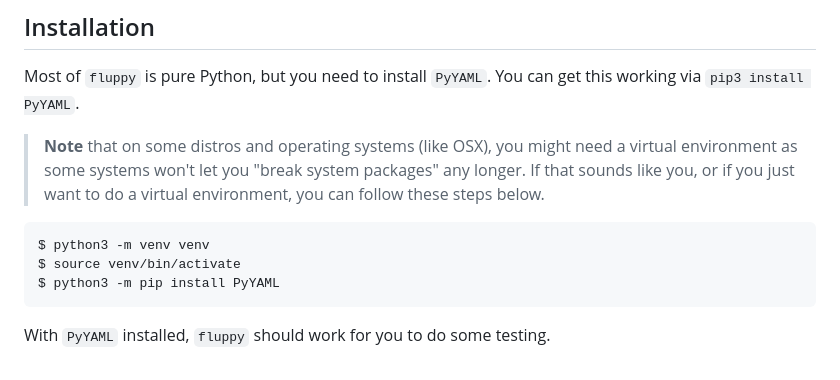
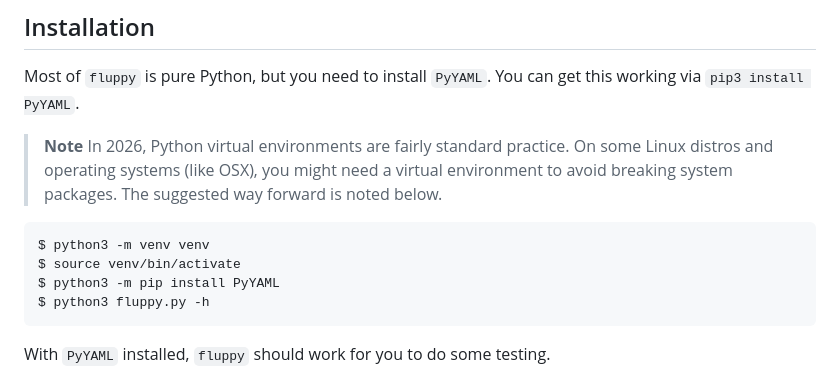
Before and after one commit to 0xffe49090/GBBZNALFRPERGF, a Markdown page: 1_FLUPPY/README.md, the part around the change. Rendered like a GitHub page.

````diff
--- a/1_FLUPPY/README.md
+++ b/1_FLUPPY/README.md
@@ -133,13 +133,15 @@ Currently, fluppy takes regular expressions which are then used to process logs
 
 Most of `fluppy` is pure Python, but you need to install `PyYAML`. You can get this working via `pip3 install PyYAML`.
 
->**Note** that on some distros and operating systems (like OSX), you might need a virtual environment as some systems won't let you "break system packages" any longer. If that sounds like you, or if you just want to do a virtual environment, you can follow these steps below.
+>**Note** In 2026, Python virtual environments are fairly standard practice. On some Linux distros and operating systems (like OSX), you might need a virtual environment to avoid breaking system packages. The suggested way forward is noted below.
 
 ```
 $ python3 -m venv venv
 $ source venv/bin/activate
 $ python3 -m pip install PyYAML
+$ python3 fluppy.py -h
 ```
+
 With `PyYAML` installed, `fluppy` should work for you to do some testing.
 
 ![alt text](images/image-2.png)
````
